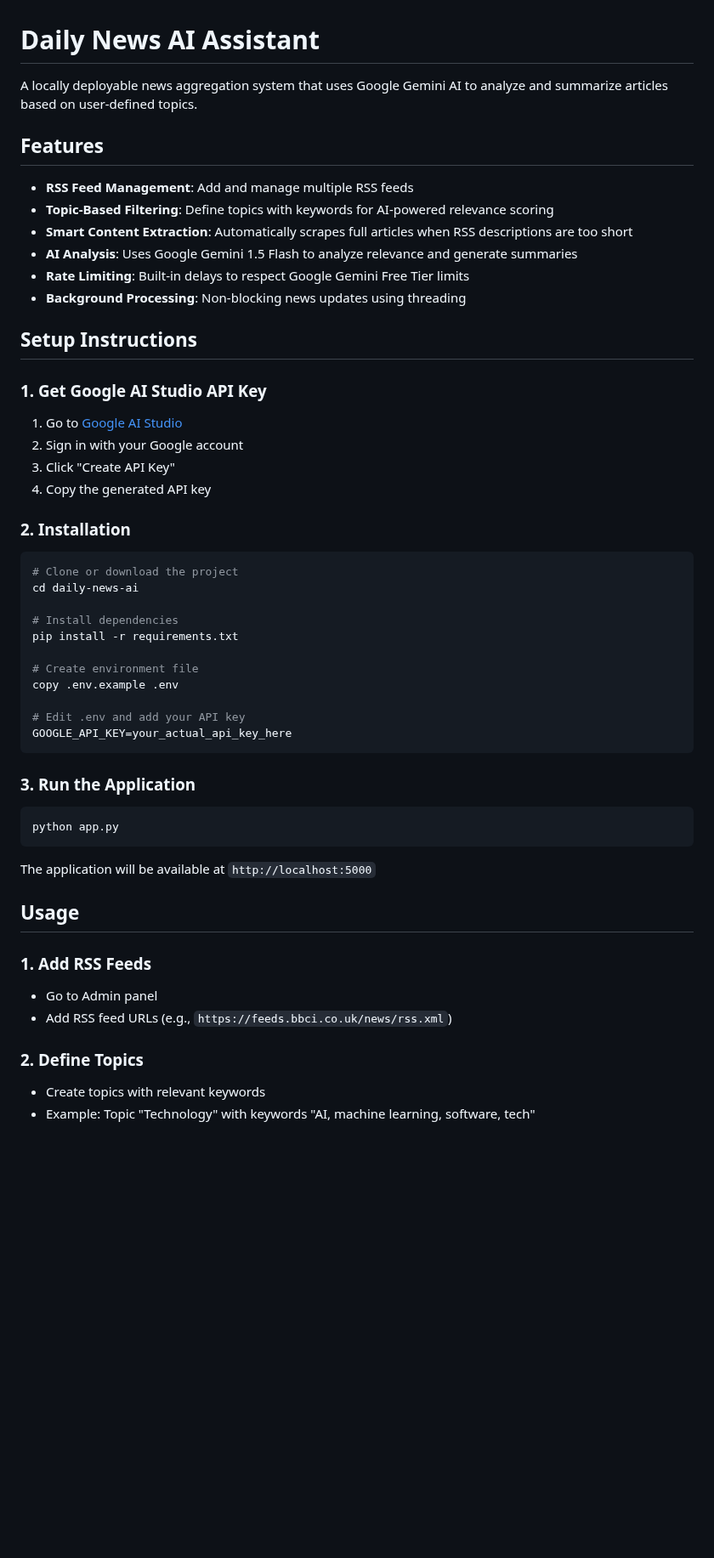
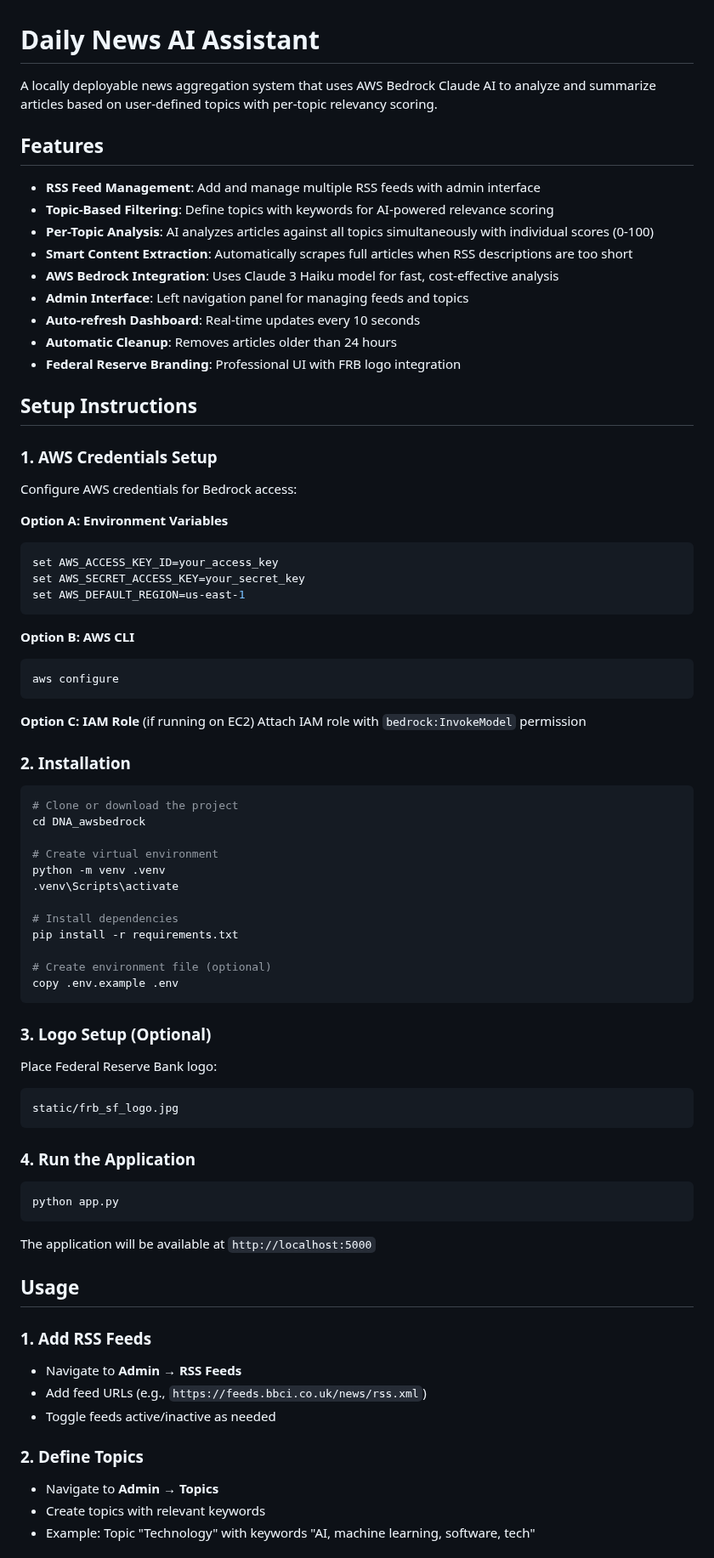
Before and after one commit to tjblavakumar/RSS_Summarizer, a Markdown page: README.md, the part around one of its changes. Shown at 85% size. Rendered like a GitHub page; blank space fills up the shorter version.

````diff
--- a/README.md
+++ b/README.md
@@ -1,42 +1,65 @@
 # Daily News AI Assistant
 
-A locally deployable news aggregation system that uses Google Gemini AI to analyze and summarize articles based on user-defined topics.
+A locally deployable news aggregation system that uses AWS Bedrock Claude AI to analyze and summarize articles based on user-defined topics with per-topic relevancy scoring.
 
 ## Features
 
-- **RSS Feed Management**: Add and manage multiple RSS feeds
+- **RSS Feed Management**: Add and manage multiple RSS feeds with admin interface
 - **Topic-Based Filtering**: Define topics with keywords for AI-powered relevance scoring
+- **Per-Topic Analysis**: AI analyzes articles against all topics simultaneously with individual scores (0-100)
 - **Smart Content Extraction**: Automatically scrapes full articles when RSS descriptions are too short
-- **AI Analysis**: Uses Google Gemini 1.5 Flash to analyze relevance and generate summaries
-- **Rate Limiting**: Built-in delays to respect Google Gemini Free Tier limits
-- **Background Processing**: Non-blocking news updates using threading
+- **AWS Bedrock Integration**: Uses Claude 3 Haiku model for fast, cost-effective analysis
+- **Admin Interface**: Left navigation panel for managing feeds and topics
+- **Auto-refresh Dashboard**: Real-time updates every 10 seconds
+- **Automatic Cleanup**: Removes articles older than 24 hours
+- **Federal Reserve Branding**: Professional UI with FRB logo integration
 
 ## Setup Instructions
 
-### 1. Get Google AI Studio API Key
+### 1. AWS Credentials Setup
 
-1. Go to [Google AI Studio](https://makersuite.google.com/app/apikey)
-2. Sign in with your Google account
-3. Click "Create API Key"
-4. Copy the generated API key
+Configure AWS credentials for Bedrock access:
+
+**Option A: Environment Variables**
+```bash
+set AWS_ACCESS_KEY_ID=your_access_key
+set AWS_SECRET_ACCESS_KEY=your_secret_key
+set AWS_DEFAULT_REGION=us-east-1
+```
+
+**Option B: AWS CLI**
+```bash
+aws configure
+```
+
+**Option C: IAM Role** (if running on EC2)
+Attach IAM role with `bedrock:InvokeModel` permission
 
 ### 2. Installation
 
 ```bash
 # Clone or download the project
-cd daily-news-ai
+cd DNA_awsbedrock
+
+# Create virtual environment
+python -m venv .venv
+.venv\Scripts\activate
 
 # Install dependencies
 pip install -r requirements.txt
 
-# Create environment file
+# Create environment file (optional)
 copy .env.example .env
-
-# Edit .env and add your API key
-GOOGLE_API_KEY=your_actual_api_key_here
 ```
 
-### 3. Run the Application
+### 3. Logo Setup (Optional)
+
+Place Federal Reserve Bank logo:
+```
+static/frb_sf_logo.jpg
+```
+
+### 4. Run the Application
 
 ```bash
 python app.py
@@ -47,10 +70,12 @@ The application will be available at `http://localhost:5000`
 ## Usage
 
 ### 1. Add RSS Feeds
-- Go to Admin panel
-- Add RSS feed URLs (e.g., `https://feeds.bbci.co.uk/news/rss.xml`)
+- Navigate to **Admin → RSS Feeds**
+- Add feed URLs (e.g., `https://feeds.bbci.co.uk/news/rss.xml`)
+- Toggle feeds active/inactive as needed
 
 ### 2. Define Topics
+- Navigate to **Admin → Topics**
 - Create topics with relevant keywords
 - Example: Topic "Technology" with keywords "AI, machine learning, software, tech"
 
````
Also changed, not shown: other parts of README.md (+150 -52 lines).
